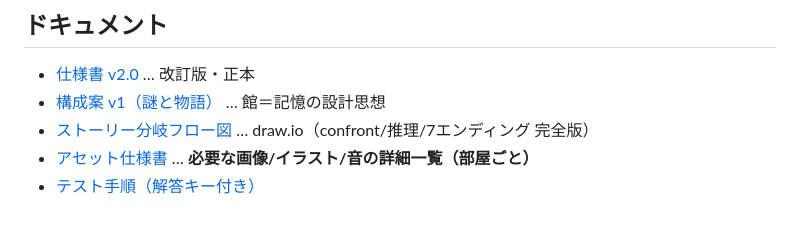
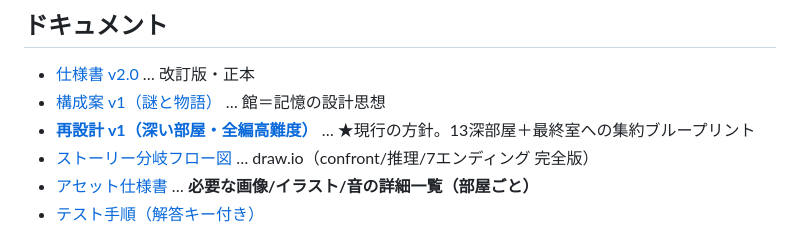
Before and after one commit to sk1214-gkms/kioku-no-kairou, a Markdown page: README.md, the part around the change. GitHub-like rendering.

```diff
--- a/README.md
+++ b/README.md
@@ -6,6 +6,7 @@
 ## ドキュメント
 - [仕様書 v2.0](docs/仕様書_v2.md) … 改訂版・正本
 - [構成案 v1（謎と物語）](docs/構成案_謎と物語_v1.md) … 館＝記憶の設計思想
+- [**再設計 v1（深い部屋・全編高難度）**](docs/再設計_深い部屋_v1.md) … ★現行の方針。13深部屋＋最終室への集約ブループリント
 - [ストーリー分岐フロー図](docs/story_flow.drawio) … draw.io（confront/推理/7エンディング 完全版）
 - [アセット仕様書](docs/アセット仕様書.md) … **必要な画像/イラスト/音の詳細一覧（部屋ごと）**
 - [テスト手順（解答キー付き）](docs/テスト手順_第1章.md)
```
Also changed, not shown: docs/再設計_深い部屋_v1.md (added, +112 -0 lines).
